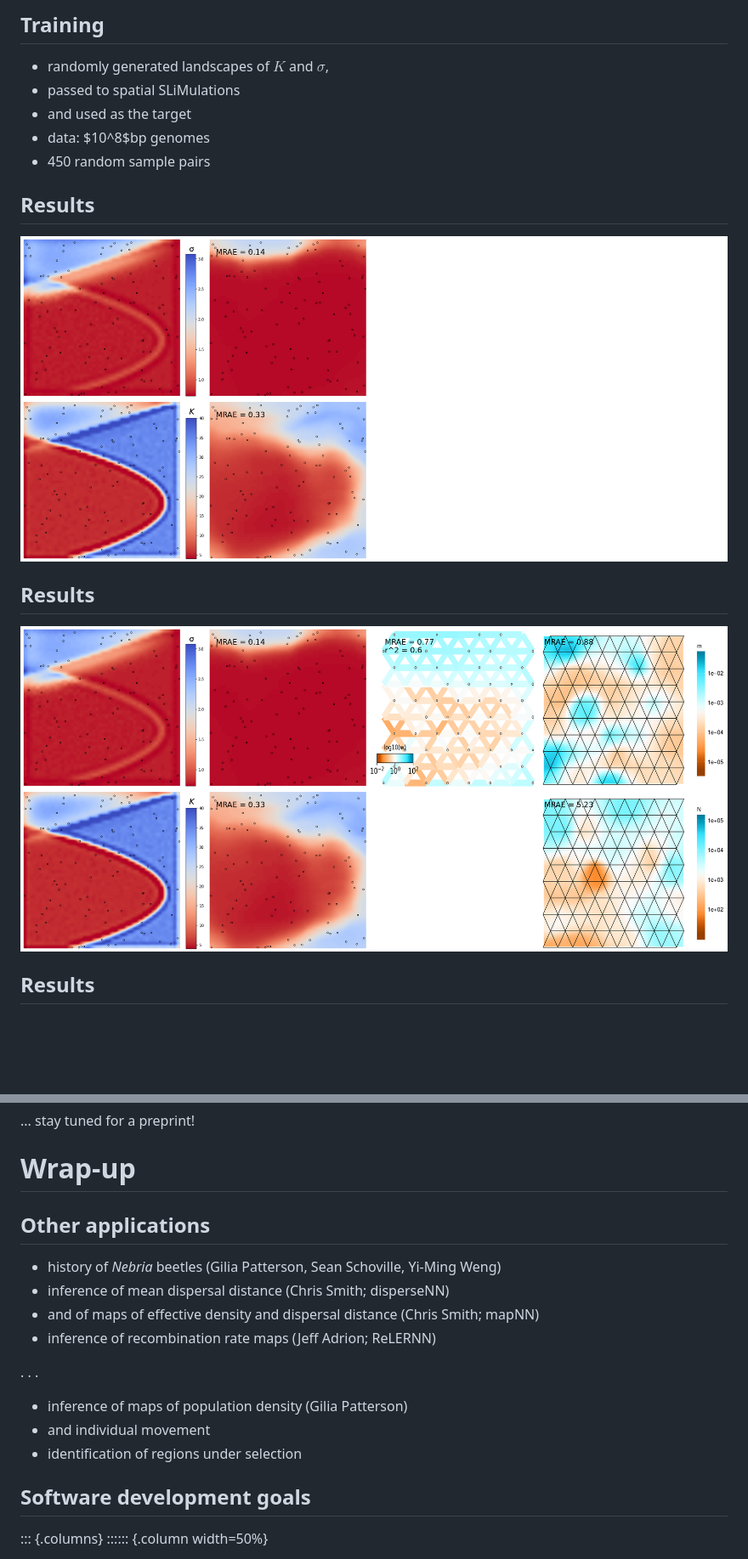
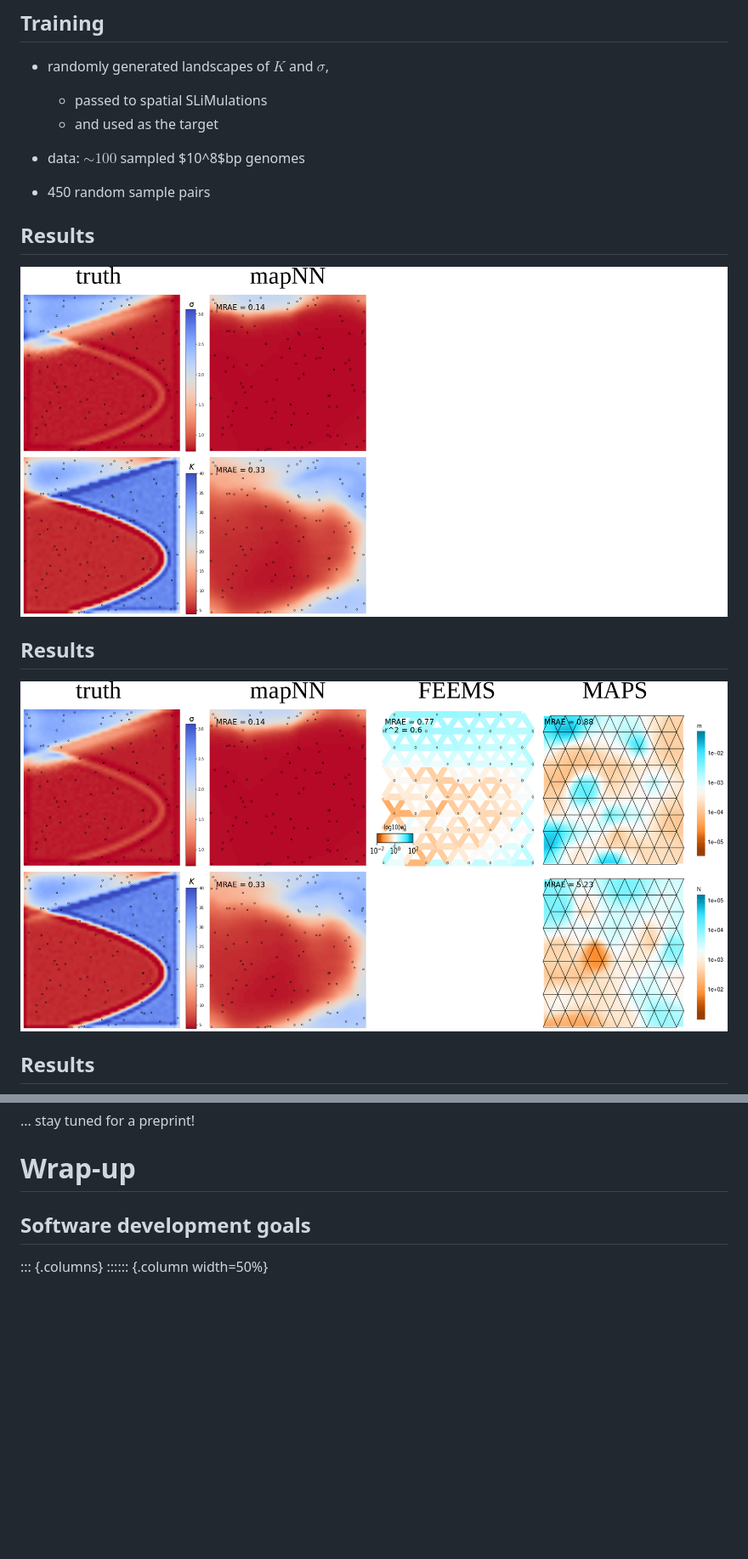
Before and after one commit to petrelharp/corvallis-feb-2024, a Markdown page: corvallis-feb-2024.md, 2 parts joined by grey strips. Shown: that part at 85% size. GitHub-like rendering; pictures changed too: figs/mapNN/feems_1.png, figs/mapNN/feems_1a.png; blank space fills up the shorter version.

```diff
--- a/corvallis-feb-2024.md
+++ b/corvallis-feb-2024.md
@@ -1015,9 +1015,10 @@ and dispersal distance ($\sigma$):
 ## Training
 
 - randomly generated landscapes of $K$ and $\sigma$,
-- passed to spatial SLiMulations
-- and used as the target
-- data: $10^8$bp genomes
+    * passed to spatial SLiMulations
+    * and used as the target
+
+- data: $\sim 100$ sampled $10^8$bp genomes
 - 450 random sample pairs
 
 ## Results
@@ -1044,19 +1045,6 @@ and dispersal distance ($\sigma$):
 
 
 # Wrap-up
-
-## Other applications
-
-- history of *Nebria* beetles (Gilia Patterson, Sean Schoville, Yi-Ming Weng)
-- inference of mean dispersal distance (Chris Smith; disperseNN)
-- and of maps of effective density and dispersal distance (Chris Smith; mapNN)
-- inference of recombination rate maps (Jeff Adrion; ReLERNN)
-
-. . .
-
-- inference of maps of population density (Gilia Patterson)
-- and individual movement
-- identification of regions under selection
 
 ## Software development goals
 
```
Also changed, not shown: 2 other files.
